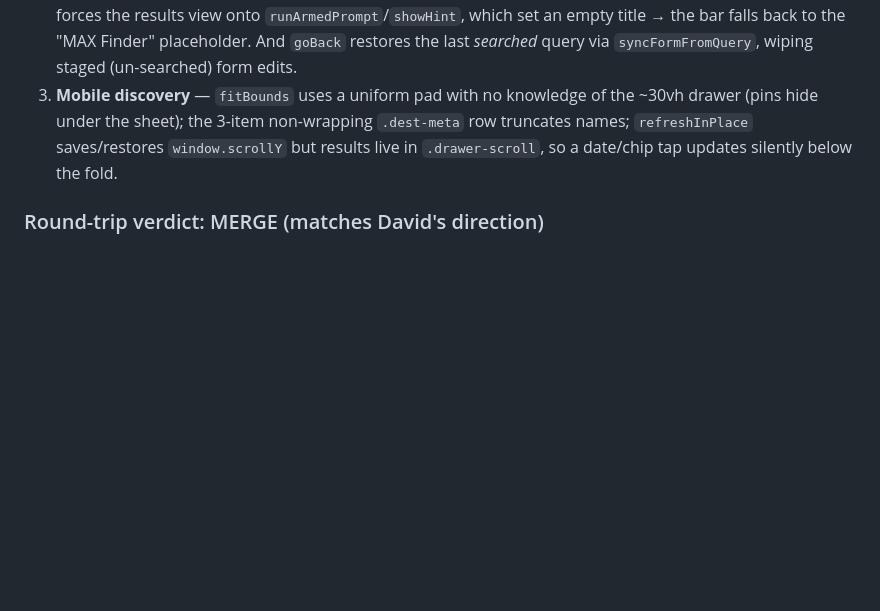
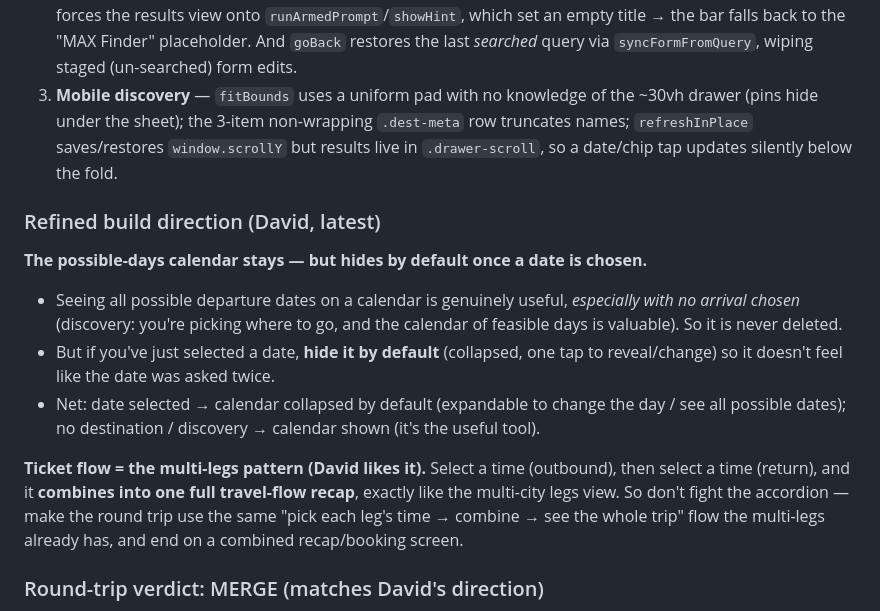
Before and after one commit to davd-gzl/MAX-Finder, a Markdown page: docs/trip-redesign.md, the part around the change. Rendered like a GitHub page; blank space fills up the shorter version.

Commit message:
Record refined trip-flow direction: collapsible outbound calendar + multi-legs ticket flow

```diff
--- a/docs/trip-redesign.md
+++ b/docs/trip-redesign.md
@@ -116,6 +116,23 @@ The audit found everything traces to **3 root causes**:
    names; `refreshInPlace` saves/restores `window.scrollY` but results live in
    `.drawer-scroll`, so a date/chip tap updates silently below the fold.
 
+### Refined build direction (David, latest)
+
+**The possible-days calendar stays — but hides by default once a date is chosen.**
+- Seeing all possible departure dates on a calendar is genuinely useful, *especially with
+  no arrival chosen* (discovery: you're picking where to go, and the calendar of feasible
+  days is valuable). So it is never deleted.
+- But if you've just selected a date, **hide it by default** (collapsed, one tap to
+  reveal/change) so it doesn't feel like the date was asked twice.
+- Net: date selected → calendar collapsed by default (expandable to change the day / see
+  all possible dates); no destination / discovery → calendar shown (it's the useful tool).
+
+**Ticket flow = the multi-legs pattern (David likes it).** Select a time (outbound), then
+select a time (return), and it **combines into one full travel-flow recap**, exactly like
+the multi-city legs view. So don't fight the accordion — make the round trip use the same
+"pick each leg's time → combine → see the whole trip" flow the multi-legs already has, and
+end on a combined recap/booking screen.
+
 ### Round-trip verdict: MERGE (matches David's direction)
 
 Day trip is literally a 0-night round trip. Collapse the segments to **One-way / Round
```
